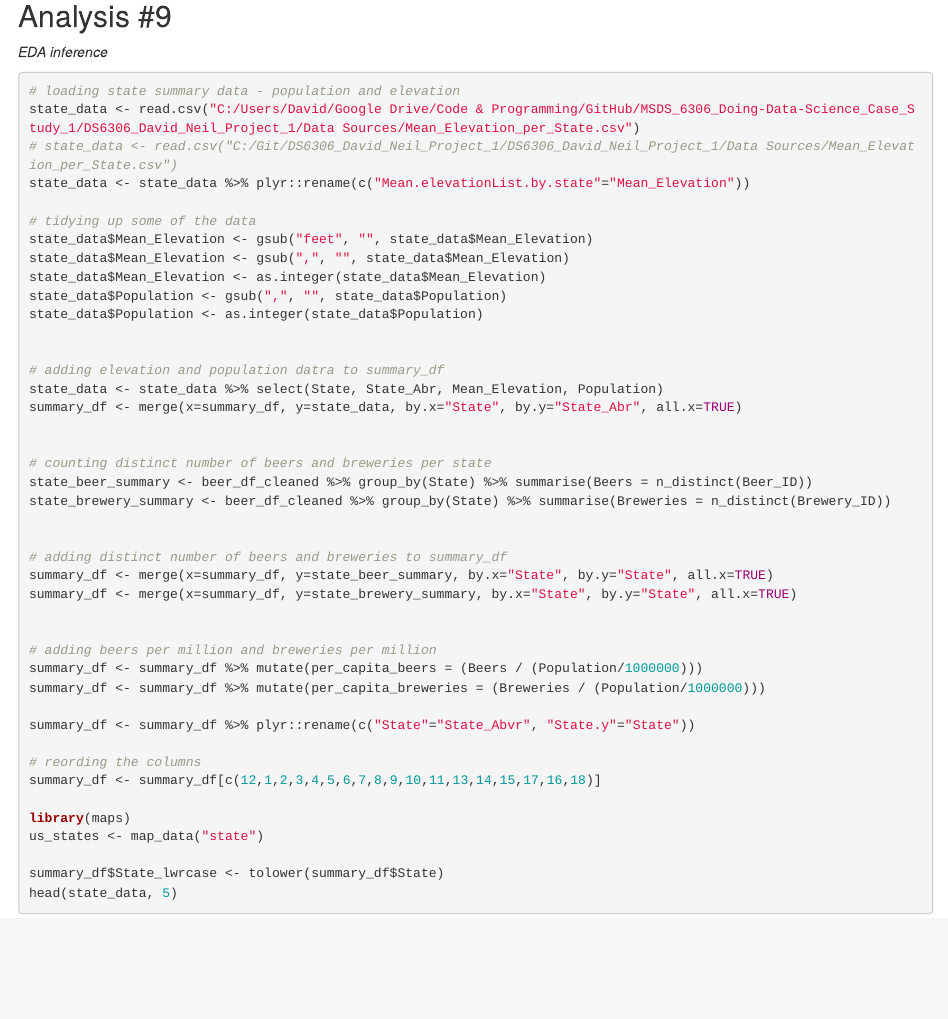
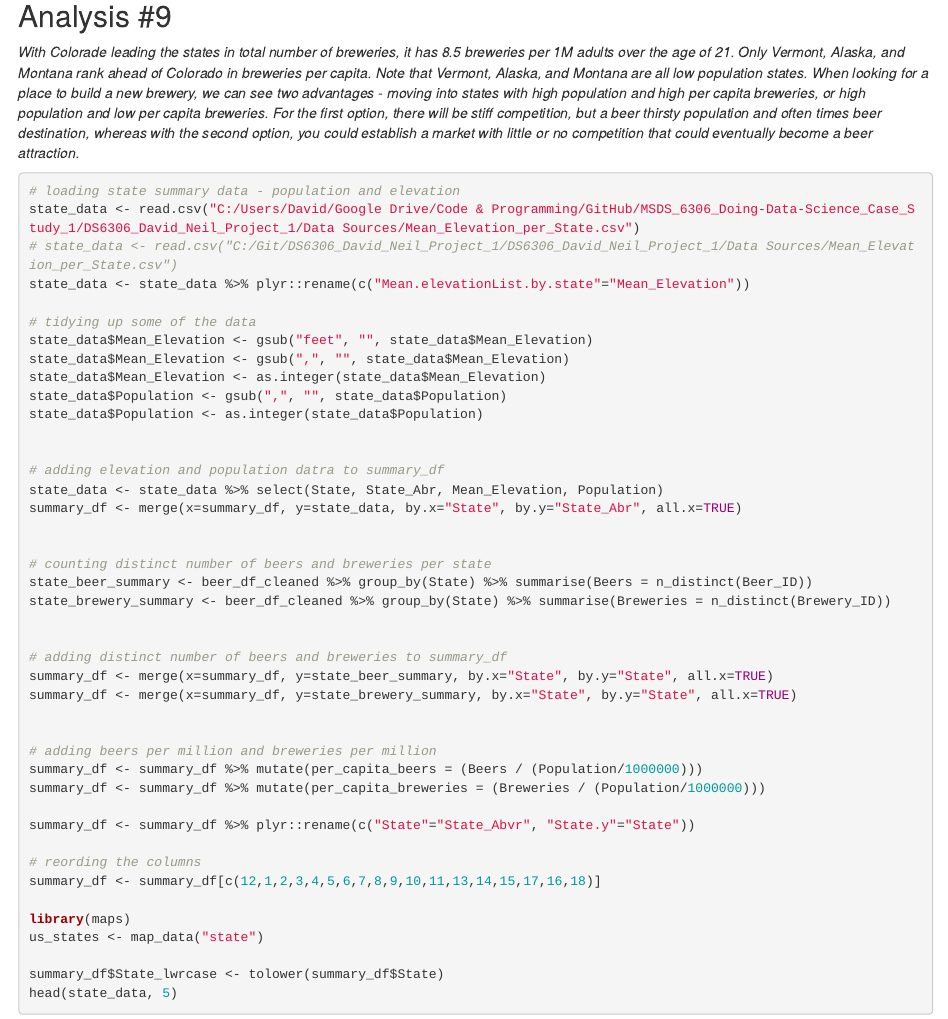
Before and after one commit to bensonnd/DS6306_David_Neil_Project_1, an R Markdown document (Case-Study-1-Beer_Breweries.Rmd): the page in a window 1100 px wide, from 13330 px down. Rendered offline with R 4.5, knitr and Pandoc, with nearby package versions; some code elsewhere in the file could not run offline.

Commit message:
Adding Q9 analysis write-up

````diff
--- a/Case-Study-1-Beer_Breweries.Rmd
+++ b/Case-Study-1-Beer_Breweries.Rmd
@@ -380,7 +380,7 @@ lines(lstat_grid$lstat, pred_001$pred, col = "darkorange", lwd = 0.25)
 
 
 ## Analysis #9
-_EDA inference_
+_With Colorade leading the states in total number of breweries, it has 8.5 breweries per 1M adults over the age of 21. Only Vermont, Alaska, and Montana rank ahead of Colorado in breweries per capita. Note that Vermont, Alaska, and Montana are all low population states. When looking for a place to build a new brewery, we can see two advantages - moving into states with high population and high per capita breweries, or high population and low per capita breweries. For the first option, there will be stiff competition, but a beer thirsty population and often times beer destination, whereas with the second option, you could establish a market with little or no competition that could eventually become a beer attraction._
 ```{r,warning=FALSE,message=FALSE}
 # loading state summary data - population and elevation
 state_data <- read.csv("C:/Users/David/Google Drive/Code & Programming/GitHub/MSDS_6306_Doing-Data-Science_Case_Study_1/DS6306_David_Neil_Project_1/Data Sources/Mean_Elevation_per_State.csv")
````
